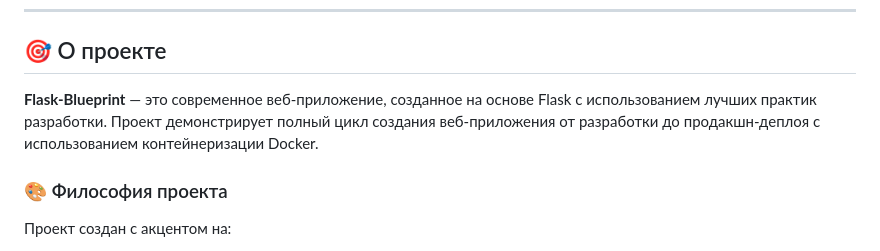
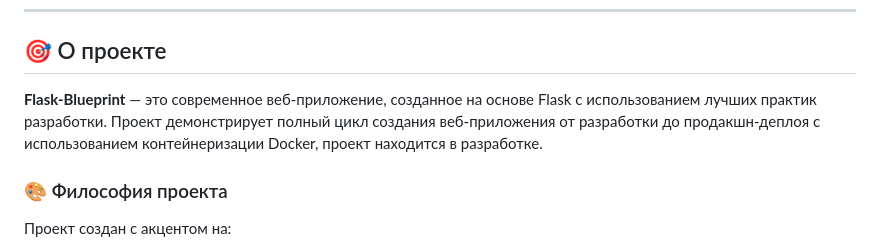
Before and after one commit to RayAIl/Flask-Blueprint, a Markdown page: README.md, the part around the change. GitHub-like rendering.

```diff
--- a/README.md
+++ b/README.md
@@ -20,7 +20,7 @@
 
 ## 🎯 О проекте
 
-**Flask-Blueprint** — это современное веб-приложение, созданное на основе Flask с использованием лучших практик разработки. Проект демонстрирует полный цикл создания веб-приложения от разработки до продакшн-деплоя с использованием контейнеризации Docker.
+**Flask-Blueprint** — это современное веб-приложение, созданное на основе Flask с использованием лучших практик разработки. Проект демонстрирует полный цикл создания веб-приложения от разработки до продакшн-деплоя с использованием контейнеризации Docker, проект находится в разработке.
 
 ### 🎨 Философия проекта
 
```
